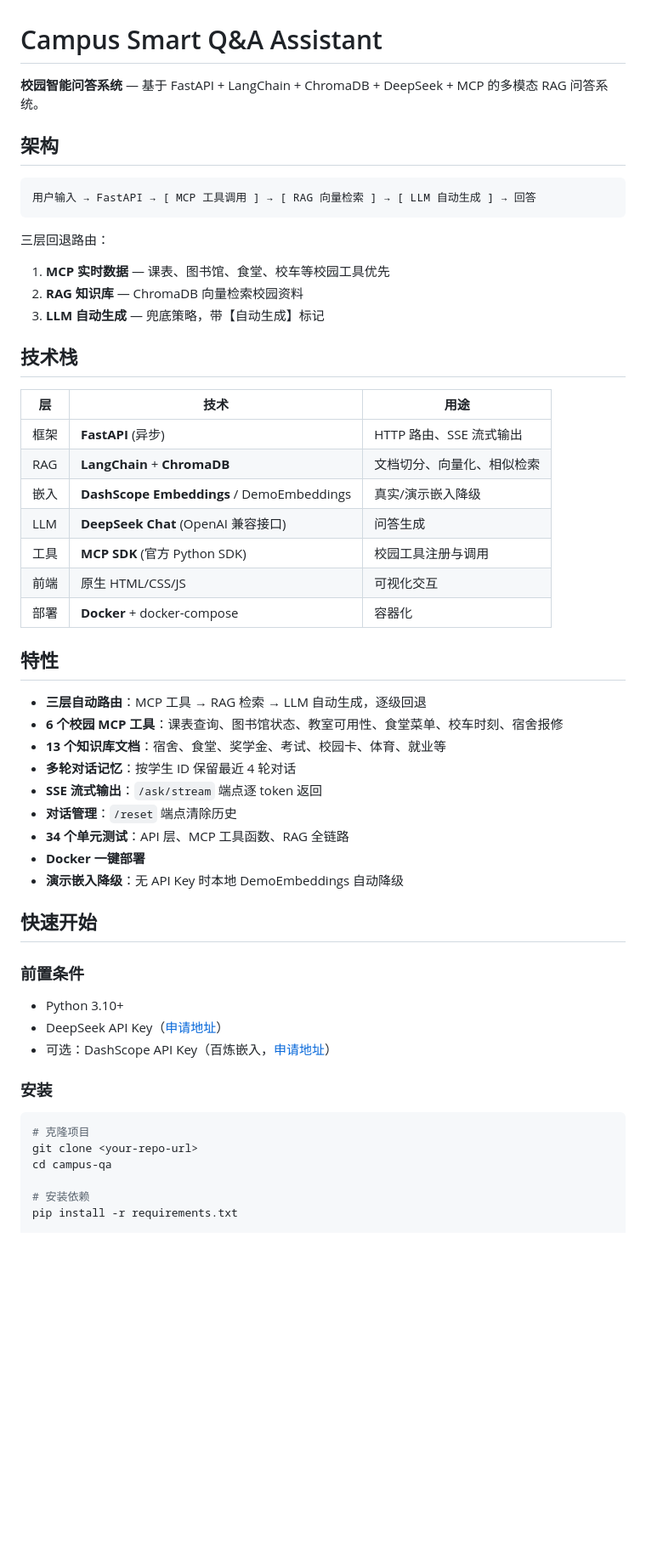
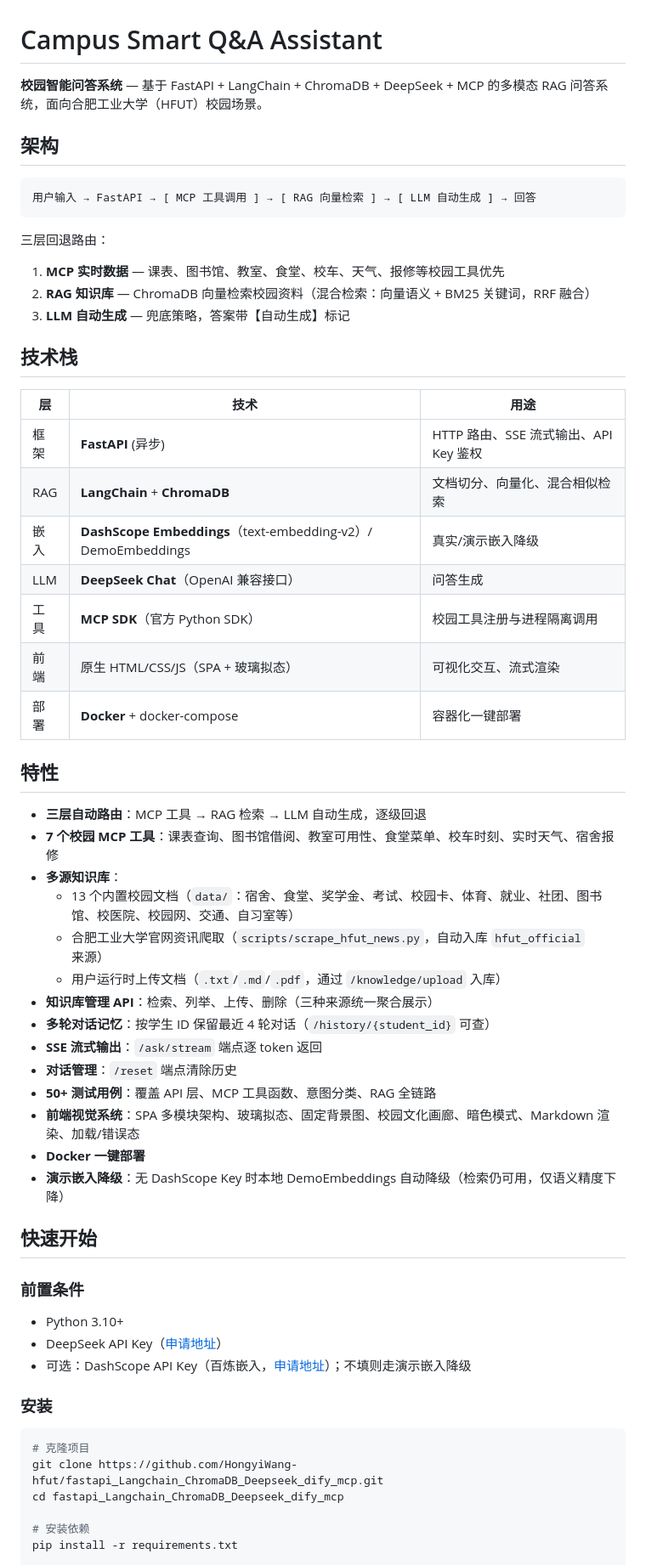
Before and after one commit to HongyiWang-hfut/fastapi_Langchain_ChromaDB_Deepseek_dify_mcp, a Markdown page: README.md, the part around one of its changes. Shown at 85% size. Drawn GitHub-style; blank space fills up the shorter version.

````diff
--- a/README.md
+++ b/README.md
@@ -1,6 +1,6 @@
 # Campus Smart Q&A Assistant
 
-**校园智能问答系统** — 基于 FastAPI + LangChain + ChromaDB + DeepSeek + MCP 的多模态 RAG 问答系统。
+**校园智能问答系统** — 基于 FastAPI + LangChain + ChromaDB + DeepSeek + MCP 的多模态 RAG 问答系统，面向合肥工业大学（HFUT）校园场景。
 
 ## 架构
 
@@ -10,33 +10,38 @@
 
 三层回退路由：
 
-1. **MCP 实时数据** — 课表、图书馆、食堂、校车等校园工具优先
-2. **RAG 知识库** — ChromaDB 向量检索校园资料
-3. **LLM 自动生成** — 兜底策略，带【自动生成】标记
+1. **MCP 实时数据** — 课表、图书馆、教室、食堂、校车、天气、报修等校园工具优先
+2. **RAG 知识库** — ChromaDB 向量检索校园资料（混合检索：向量语义 + BM25 关键词，RRF 融合）
+3. **LLM 自动生成** — 兜底策略，答案带【自动生成】标记
 
 ## 技术栈
 
 | 层 | 技术 | 用途 |
 |---|------|------|
-| 框架 | **FastAPI** (异步) | HTTP 路由、SSE 流式输出 |
-| RAG | **LangChain** + **ChromaDB** | 文档切分、向量化、相似检索 |
-| 嵌入 | **DashScope Embeddings** / DemoEmbeddings | 真实/演示嵌入降级 |
-| LLM | **DeepSeek Chat** (OpenAI 兼容接口) | 问答生成 |
-| 工具 | **MCP SDK** (官方 Python SDK) | 校园工具注册与调用 |
-| 前端 | 原生 HTML/CSS/JS | 可视化交互 |
-| 部署 | **Docker** + docker-compose | 容器化 |
+| 框架 | **FastAPI** (异步) | HTTP 路由、SSE 流式输出、API Key 鉴权 |
+| RAG | **LangChain** + **ChromaDB** | 文档切分、向量化、混合相似检索 |
+| 嵌入 | **DashScope Embeddings**（text-embedding-v2）/ DemoEmbeddings | 真实/演示嵌入降级 |
+| LLM | **DeepSeek Chat**（OpenAI 兼容接口） | 问答生成 |
+| 工具 | **MCP SDK**（官方 Python SDK） | 校园工具注册与进程隔离调用 |
+| 前端 | 原生 HTML/CSS/JS（SPA + 玻璃拟态） | 可视化交互、流式渲染 |
+| 部署 | **Docker** + docker-compose | 容器化一键部署 |
 
 ## 特性
 
 - **三层自动路由**：MCP 工具 → RAG 检索 → LLM 自动生成，逐级回退
-- **6 个校园 MCP 工具**：课表查询、图书馆状态、教室可用性、食堂菜单、校车时刻、宿舍报修
-- **13 个知识库文档**：宿舍、食堂、奖学金、考试、校园卡、体育、就业等
-- **多轮对话记忆**：按学生 ID 保留最近 4 轮对话
+- **7 个校园 MCP 工具**：课表查询、图书馆借阅、教室可用性、食堂菜单、校车时刻、实时天气、宿舍报修
+- **多源知识库**：
+  - 13 个内置校园文档（`data/`：宿舍、食堂、奖学金、考试、校园卡、体育、就业、社团、图书馆、校医院、校园网、交通、自习室等）
+  - 合肥工业大学官网资讯爬取（`scripts/scrape_hfut_news.py`，自动入库 `hfut_official` 来源）
+  - 用户运行时上传文档（`.txt`/`.md`/`.pdf`，通过 `/knowledge/upload` 入库）
+- **知识库管理 API**：检索、列举、上传、删除（三种来源统一聚合展示）
+- **多轮对话记忆**：按学生 ID 保留最近 4 轮对话（`/history/{student_id}` 可查）
 - **SSE 流式输出**：`/ask/stream` 端点逐 token 返回
 - **对话管理**：`/reset` 端点清除历史
-- **34 个单元测试**：API 层、MCP 工具函数、RAG 全链路
+- **50+ 测试用例**：覆盖 API 层、MCP 工具函数、意图分类、RAG 全链路
+- **前端视觉系统**：SPA 多模块架构、玻璃拟态、固定背景图、校园文化画廊、暗色模式、Markdown 渲染、加载/错误态
 - **Docker 一键部署**
-- **演示嵌入降级**：无 API Key 时本地 DemoEmbeddings 自动降级
+- **演示嵌入降级**：无 DashScope Key 时本地 DemoEmbeddings 自动降级（检索仍可用，仅语义精度下降）
 
 ## 快速开始
 
@@ -44,14 +49,14 @@
 
 - Python 3.10+
 - DeepSeek API Key（[申请地址](https://platform.deepseek.com/)）
-- 可选：DashScope API Key（百炼嵌入，[申请地址](https://help.aliyun.com/zh/model-studio/)）
+- 可选：DashScope API Key（百炼嵌入，[申请地址](https://help.aliyun.com/zh/model-studio/)）；不填则走演示嵌入降级
 
 ### 安装
 
 ```bash
 # 克隆项目
-git clone <your-repo-url>
-cd campus-qa
+git clone https://github.com/HongyiWang-hfut/fastapi_Langchain_ChromaDB_Deepseek_dify_mcp.git
+cd fastapi_Langchain_ChromaDB_Deepseek_dify_mcp
 
 # 安装依赖
 pip install -r requirements.txt
````
Also changed, not shown: other parts of README.md (+86 -24 lines).
